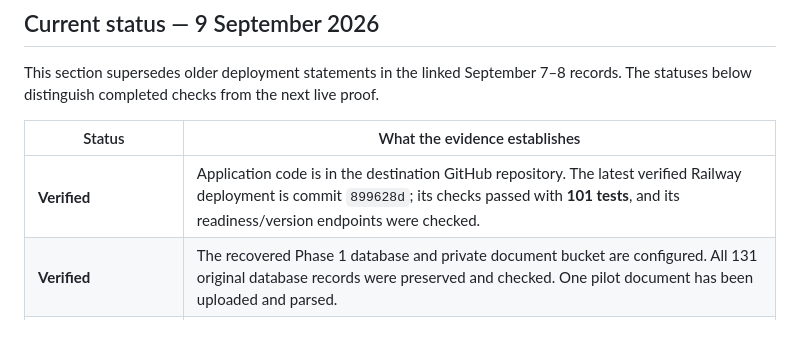
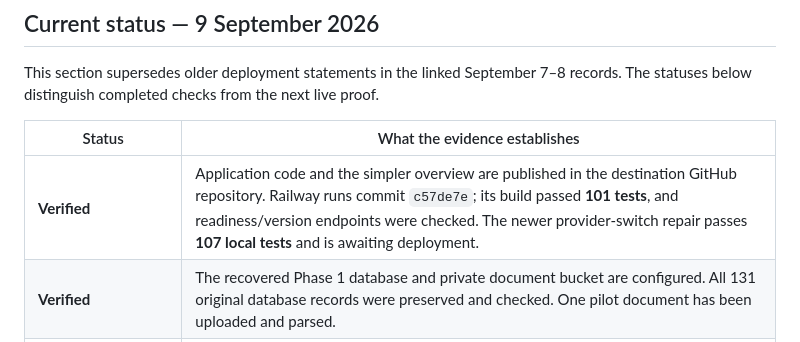
Before and after one commit to tanadanaitan-prog/neurohands-ai-agent, a Markdown page: README.md, the part around the change. Drawn GitHub-style.

Commit message:
Separate live deployment evidence from the tested pending repair

```diff
--- a/README.md
+++ b/README.md
@@ -68,7 +68,7 @@ This section supersedes older deployment statements in the linked September 7–
 
 | Status | What the evidence establishes |
 | --- | --- |
-| **Verified** | Application code is in the destination GitHub repository. The latest verified Railway deployment is commit `899628d`; its checks passed with **101 tests**, and its readiness/version endpoints were checked. |
+| **Verified** | Application code and the simpler overview are published in the destination GitHub repository. Railway runs commit `c57de7e`; its build passed **101 tests**, and readiness/version endpoints were checked. The newer provider-switch repair passes **107 local tests** and is awaiting deployment. |
 | **Verified** | The recovered Phase 1 database and private document bucket are configured. All 131 original database records were preserved and checked. One pilot document has been uploaded and parsed. |
 | **Verified, limited scope** | LINE has delivered messages to the application and received replies, including operator upload links and failure replies. This establishes connectivity, not reliable AI answers. |
 | **Implemented; full live proof pending** | Aria's document tools, activation, access checks, run traces and usage recording have automated tests. The full second-account customer activation → correct document answer → successful authorized trace remains unverified. |
```
